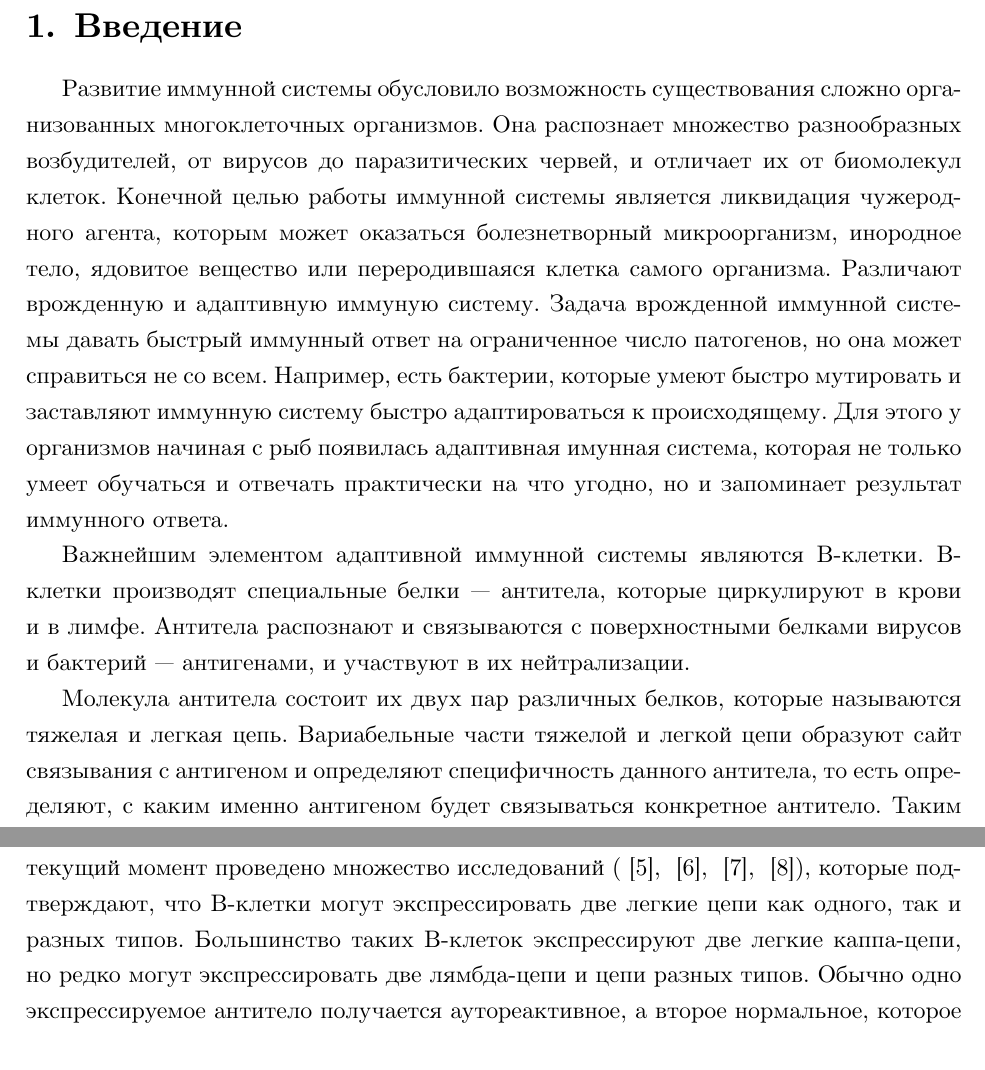
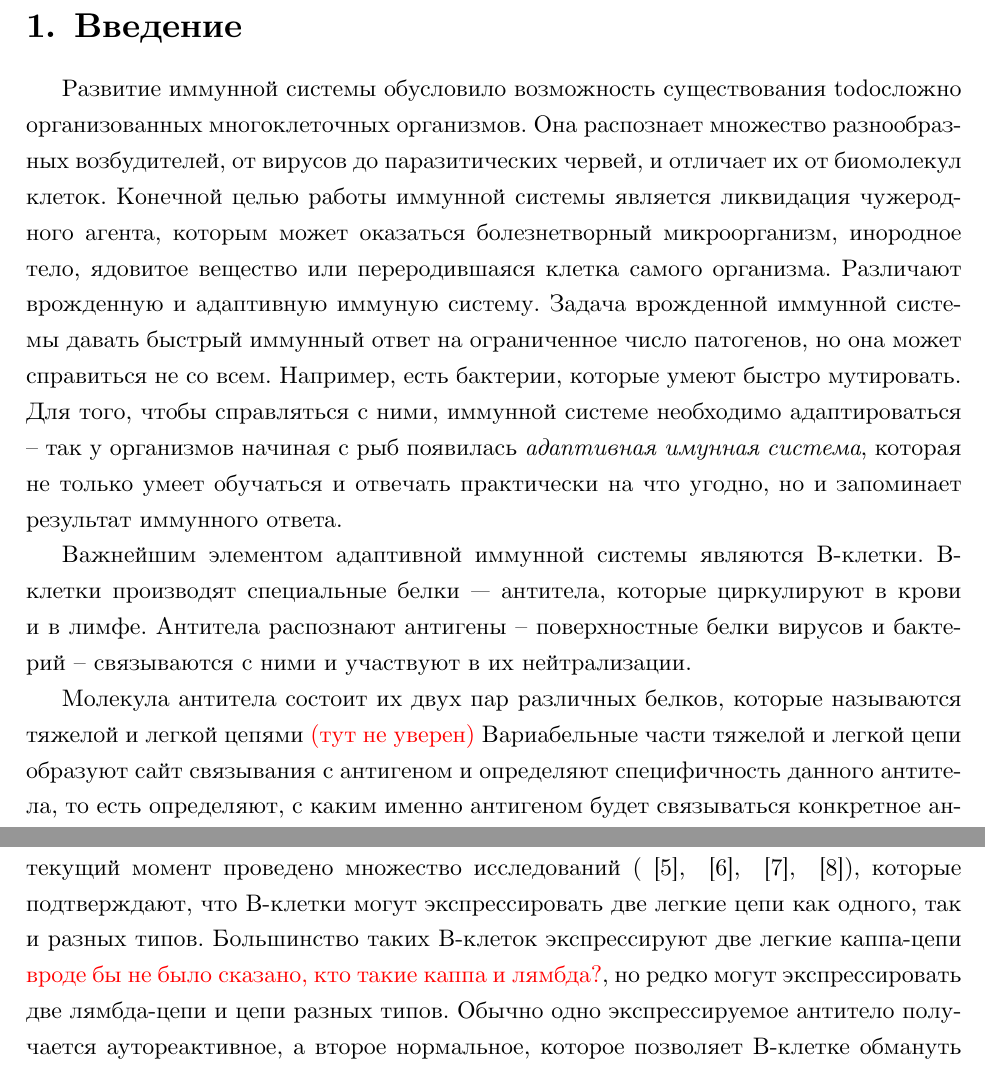
Before and after one commit to mchernigovskaya/paired_diploma, a LaTeX thesis (diploma.tex): two parts of pages 6 and 10 of 17 before the commit and two parts of pages 5 and 9 of 16 after it, joined at a grey line, cut so that both start at the same text. Compiled offline with XeLaTeX.

Commit message:
Add some corrections, mostly in the introduction

```diff
--- a/diploma.tex
+++ b/diploma.tex
@@ -1,6 +1,8 @@
 % В этом шаблоне используется класс spbau-diploma. Его можно найти и, если требуется,
 % поправить в файле spbau-diploma.cls
 \documentclass{spbau-diploma}
+\newcommand{\todo}{\textcolor{red}}
+
 \begin{document}
 % Год, город, название университета и факультета предопределены,
 % но можно и поменять.
@@ -58,23 +57,23 @@
 \section{Введение}
 
 % Какие-то вводные слова
-Развитие иммунной системы обусловило возможность существования сложно организованных многоклеточных организмов.
+Развитие иммунной системы обусловило возможность существования todo{сложно организованных многоклеточных организмов}.
 Она распознает множество разнообразных возбудителей, от вирусов до паразитических червей, и отличает их от биомолекул клеток.
 Конечной целью работы иммунной системы является ликвидация чужеродного агента, которым может оказаться болезнетворный микроорганизм, инородное тело, ядовитое вещество или переродившаяся клетка самого организма.
 Различают врожденную и адаптивную иммуную систему.
 Задача врожденной иммунной системы давать быстрый иммунный ответ на ограниченное число патогенов, но она может справиться не со всем.
-Например, есть бактерии, которые умеют быстро мутировать и заставляют иммунную систему быстро адаптироваться к происходящему.
-Для этого у организмов начиная с рыб появилась адаптивная имунная система, которая не только умеет обучаться и отвечать практически на что угодно, но и запоминает результат иммунного ответа.
+Например, есть бактерии, которые умеют быстро мутировать. Для того, чтобы справляться с ними, иммунной системе необходимо адаптироваться -- так у организмов начиная с рыб появилась \textit{адаптивная имунная система}, которая не только
+умеет обучаться и отвечать практически на что угодно, но и запоминает результат иммунного ответа.
 
 
 % Мы будем смотреть на В-клетки
 Важнейшим элементом адаптивной иммунной системы являются В-клетки.
 В-клетки производят специальные белки ---  антитела, которые циркулируют в крови и в лимфе.
-Антитела распознают и связываются с поверхностными белками вирусов и бактерий --- антигенами, и участвуют в их нейтрализации.
+Антитела распознают антигены -- поверхностные белки вирусов и бактерий -- связываются с ними и участвуют в их нейтрализации.
 
 
 % Устройство антитела + VDJ-рекомбинация
-Молекула антитела состоит их двух пар различных белков, которые называются тяжелая и легкая цепь.
+Молекула антитела состоит их двух пар различных белков, которые называются тяжелой и легкой цепями   \todo{(тут не уверен)}
 Вариабельные части тяжелой и легкой цепи образуют сайт связывания с антигеном и определяют специфичность данного антитела, то есть определяют, с каким именно антигеном будет связываться конкретное антитело.
 Таким образом, для того, чтобы имунная система могла бороться с огромным количеством потенциальных антигенов, В-клетки должны уметь синтезировать большое количество различных антител.
 Так как количество возможных антигенов много больше числа генов, которые можно закодировать в ДНК, существуют специальные процессы, которые повышают разнообразие антител: VDJ-рекомбинация, спаривание тяжелой и легкой цепи, соматический гипермутагенез и клональная селекция.
@@ -207,7 +206,7 @@ VDJ-рекомбинация уникальным образом меняет г
 \%$ клеток имели дополнительную легкую цепь, а $2.
 \%$ --- дополнительную тяжелую и легкую цепь.
 На текущий момент проведено множество исследований (~\cite{pelanda2014dual}, ~\cite{casellas2007igkappa}, ~\cite{liu2005receptor}, ~\cite{fraser2015immunoglobulin}), которые подтверждают, что В-клетки могут экспрессировать две легкие цепи как одного, так и разных типов.
-Большинство таких В-клеток экспрессируют две легкие каппа-цепи, но редко могут экспрессировать две лямбда-цепи и цепи разных типов.
+Большинство таких В-клеток экспрессируют две легкие каппа-цепи \todo{вроде бы не было сказано, кто такие каппа и лямбда?}, но редко могут экспрессировать две лямбда-цепи и цепи разных типов.
 Обычно одно экспрессируемое антитело получается аутореактивное, а второе нормальное, которое позволяет В-клетке обмануть негативную селекцию, созреть, активироваться и дифференцироваться.
 Считается, что В-клетки  с несолькими легкими цепями встречаются в ???? (малом, меньше $1\%$) случаях.
 
```
Also changed, not shown: diploma.tex (15 more changed lines).
